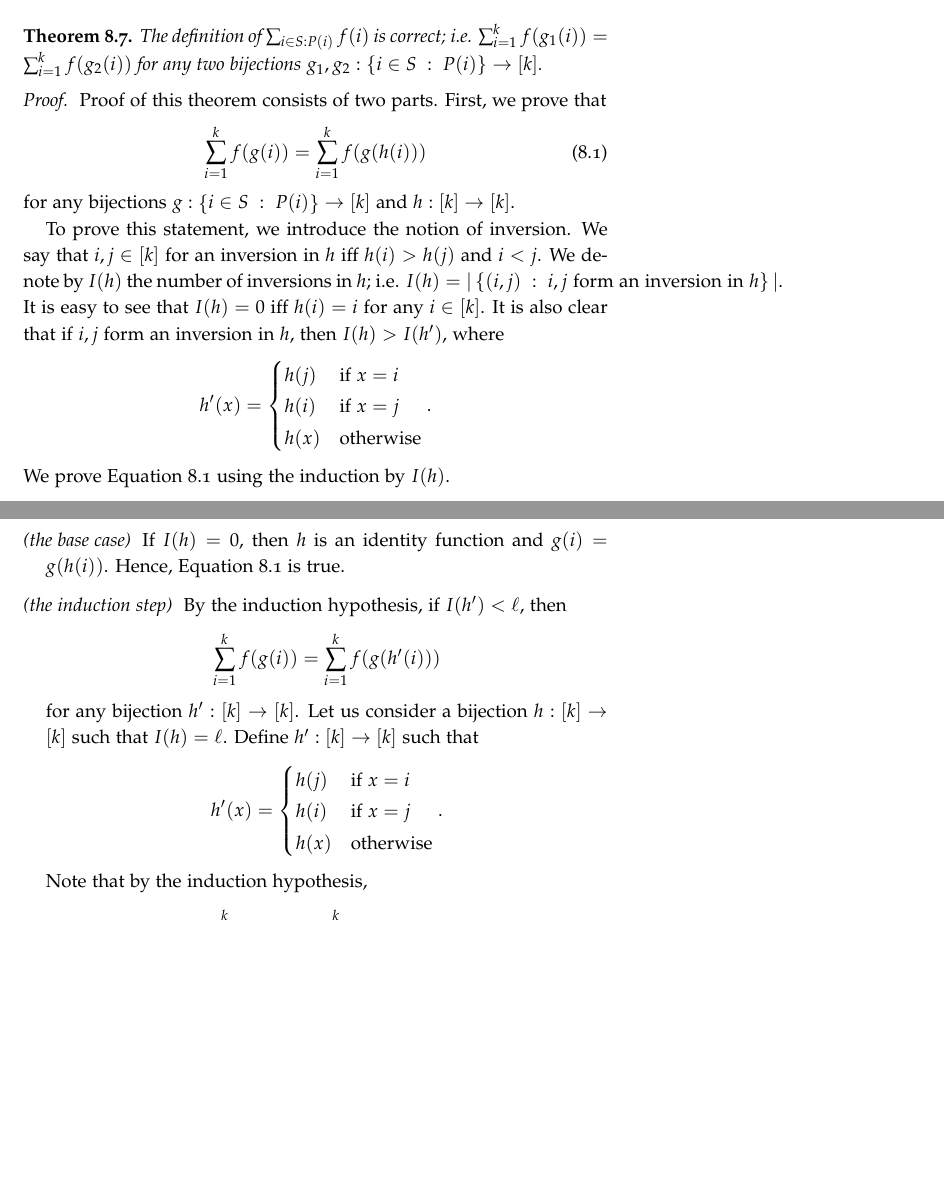
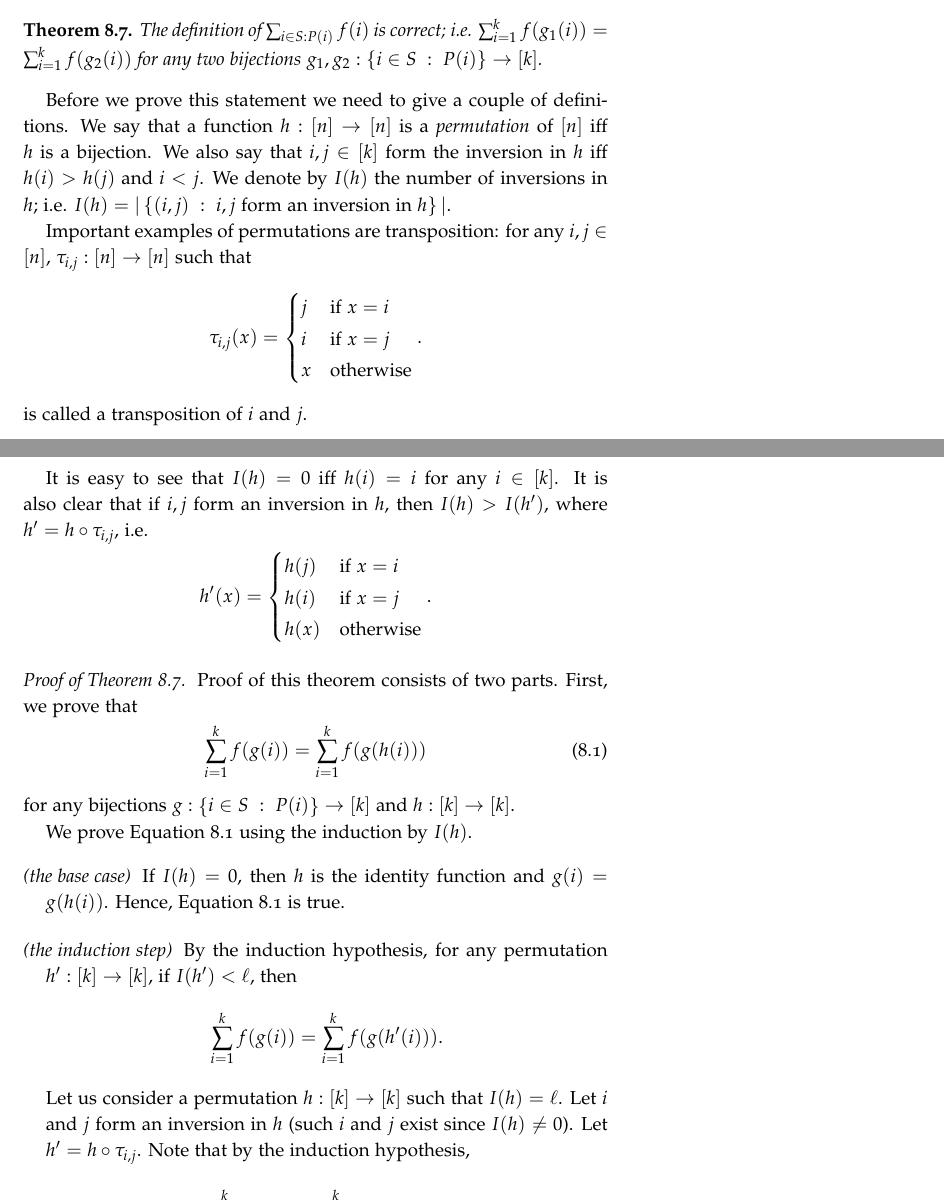
Before and after one commit to alexanderknop/I2DM, a LaTeX thesis (main.tex, which reads parts/part_2/chapter_8_bijections.tex): two parts of pages 67 and 68 of 112, joined at a grey line, cut so that both start at the same text, the shorter picture padded with empty space. Compiled offline with pdfLaTeX.

Commit message:
Add the notion of permutations and inversions

```diff
--- a/parts/part_2/chapter_8_bijections.tex
+++ b/parts/part_2/chapter_8_bijections.tex
@@ -283,12 +283,47 @@ bijection.
 \dots + \alpha_{i_k}$, where $\set[P(i)]{i \in S} = \set{i_1, \dots, i_k}$}
 
 \begin{theorem}
+\label{theorem:sum-correctness}
   The definition of $\sum_{i \in S : P(i)} f(i)$ is correct;
   i.e.
   $\sum_{i = 1}^k f(g_1(i)) = \sum_{i = 1}^k f(g_2(i))$
   for any two bijections $g_1, g_2 : \set[P(i)]{i \in S} \to [k]$.
 \end{theorem}
-\begin{proof}
+Before we prove this statement we need to give a couple of definitions.
+We say that a function $h : [n] \to [n]$ is a \emph{permutation} of $[n]$
+iff $h$ is a bijection. We also say that
+$i, j \in [k]$ form the inversion in $h$ iff $h(i) > h(j)$ and $i < j$.
+We denote by $I(h)$ the number of inversions in $h$; i.e. $I(h) =
+|\set[i, j \text{ form an inversion in } h]{(i, j)}|$.
+\nomenclature[C]{$I(h)$}{denotes the nuber of inversions in $h$}
+
+Important examples of permutations are transposition: for any $i, j \in [n]$,
+$\tau_{i, j} : [n] \to [n]$ such that
+\[
+  \tau_{i, j}(x) =
+  \begin{cases}
+    j & \text{if } x = i \\
+    i & \text{if } x = j \\
+    x & \text{otherwise}
+  \end{cases}.
+\]
+is called a transposition of $i$ and $j$.
+\nomenclature[F]{$\tau_{i, j}$}{denotes the transposition of $i$ and $j$}
+
+It is easy to see that $I(h) = 0$ iff $h(i) = i$ for any $i \in [k]$.
+It is also clear that if $i, j$ form an inversion in $h$, then $I(h) > I(h')$,
+where $h' = h \circ \tau_{i, j}$, i.e.
+\[
+  h'(x) =
+  \begin{cases}
+    h(j) & \text{if } x = i \\
+    h(i) & \text{if } x = j \\
+    h(x) & \text{otherwise}
+  \end{cases}.
+\]
+
+
+\begin{proof}[Proof of Theorem~\ref{theorem:sum-correctness}]
   Proof of this theorem consists of two parts.
   First, we prove that
   \begin{equation}
@@ -297,42 +332,21 @@ bijection.
   \end{equation}
   for any bijections $g : \set[P(i)]{i \in S} \to [k]$ and $h : [k] \to [k]$.
 
-  To prove this statement, we introduce the notion of inversion. We say that
-  $i, j \in [k]$ for an inversion in $h$ iff $h(i) > h(j)$ and $i < j$.
-  We denote by $I(h)$ the number of inversions in $h$; i.e. $I(h) =
-  |\set[i, j \text{ form an inversion in } h]{(i, j)}|$. It is easy to see that
-  $I(h) = 0$ iff $h(i) = i$ for any $i \in [k]$. It is also clear that if $i, j$
-  form an inversion in $h$, then $I(h) > I(h')$, where
-  \[
-    h'(x) =
-    \begin{cases}
-      h(j) & \text{if } x = i \\
-      h(i) & \text{if } x = j \\
-      h(x) & \text{otherwise}
-    \end{cases}.
-  \]
   We prove Equation~\ref{equation:summation-with-respect-to_bijection} using the
   induction by $I(h)$.
   \begin{description}
-    \item[(the base case)] If $I(h) = 0$, then $h$ is an identity function and
+    \item[(the base case)] If $I(h) = 0$, then $h$ is the identity function and
       $g(i) = g(h(i))$. Hence,
       Equation~\ref{equation:summation-with-respect-to_bijection} is true.
-    \item[(the induction step)] By the induction hypothesis,
+    \item[(the induction step)] By the induction hypothesis, for any permutation
+      $h' : [k] \to [k]$,
       if $I(h') < \ell$, then
       \[
-        \sum_{i = 1}^k f(g(i)) = \sum_{i = 1}^k f(g(h'(i)))
+        \sum_{i = 1}^k f(g(i)) = \sum_{i = 1}^k f(g(h'(i))).
       \]
-      for any bijection $h' : [k] \to [k]$.
-      Let us consider a bijection $h : [k] \to [k]$ such that $I(h) = \ell$.
-      Define $h' : [k] \to [k]$ such that
-      \[
-        h'(x) =
-        \begin{cases}
-          h(j) & \text{if } x = i \\
-          h(i) & \text{if } x = j \\
-          h(x) & \text{otherwise}
-        \end{cases}.
-      \]
+      Let us consider a permutation $h : [k] \to [k]$ such that $I(h) = \ell$.
+      Let $i$ and $j$ form an inversion in $h$ (such $i$ and $j$ exist since
+      $I(h) \neq 0$). Let $h' = h \circ \tau_{i, j}$.
       Note that by the induction hypothesis,
       \[
         \sum_{i = 1}^k f(g(i)) = \sum_{i = 1}^k f(g(h'(i)))
```
Also changed, not shown: parts/part_2/chapter_11_binomial_coefficients.tex (+1 -2 lines), parts/part_2/chapter_13_permutations.tex (+1 -0 lines), parts/part_2/chapter_8_bijections.tex (4 more changed lines).
